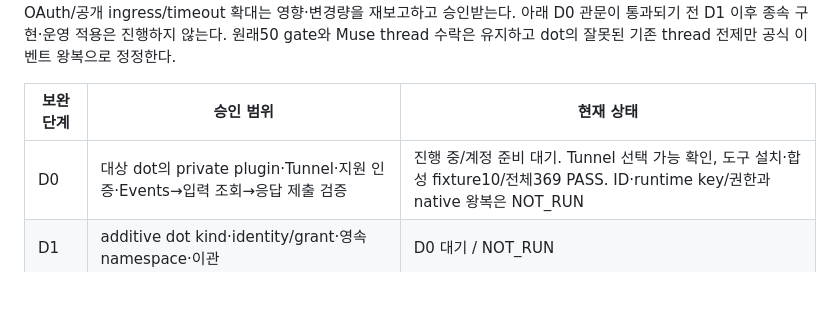
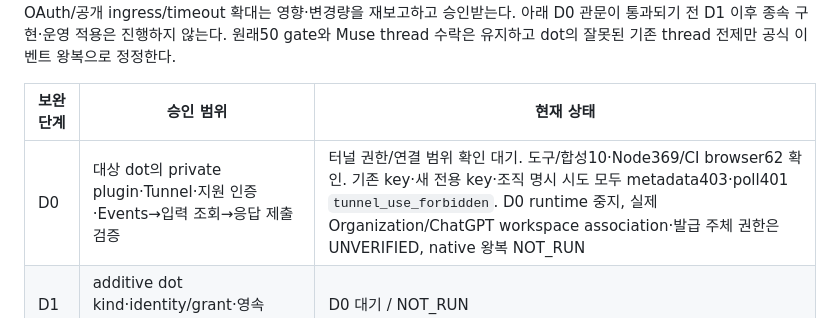
Before and after one commit to firewine/webgpt, a Markdown page: docs/development-plan.md, the part around the change. Drawn GitHub-style; blank space fills up the shorter version.

```diff
--- a/docs/development-plan.md
+++ b/docs/development-plan.md
@@ -6,7 +6,7 @@
 
 | 보완 단계 | 승인 범위 | 현재 상태 |
 | --- | --- | --- |
-| D0 | 대상 dot의 private plugin·Tunnel·지원 인증·Events→입력 조회→응답 제출 검증 | 진행 중/계정 준비 대기. Tunnel 선택 가능 확인, 도구 설치·합성 fixture10/전체369 PASS. ID·runtime key/권한과 native 왕복은 NOT_RUN |
+| D0 | 대상 dot의 private plugin·Tunnel·지원 인증·Events→입력 조회→응답 제출 검증 | 터널 권한/연결 범위 확인 대기. 도구/합성10·Node369/CI browser62 확인. 기존 key·새 전용 key·조직 명시 시도 모두 metadata403·poll401 `tunnel_use_forbidden`. D0 runtime 중지, 실제 Organization/ChatGPT workspace association·발급 주체 권한은 UNVERIFIED, native 왕복 NOT_RUN |
 | D1 | additive dot kind·identity/grant·영속 namespace·이관 | D0 대기 / NOT_RUN |
 | D2 | Events 구독·callback 검증/서명·영속 outbox | D0/D1 대기 / NOT_RUN |
 | D3 | 기존 provider·topic·상주 발화·응답 대조·복구 결합 | D0~D2 대기 / NOT_RUN |
```
Also changed, not shown: docs/implementation/dot-mcp-events-d0-20261101.md (+18 -4 lines).
